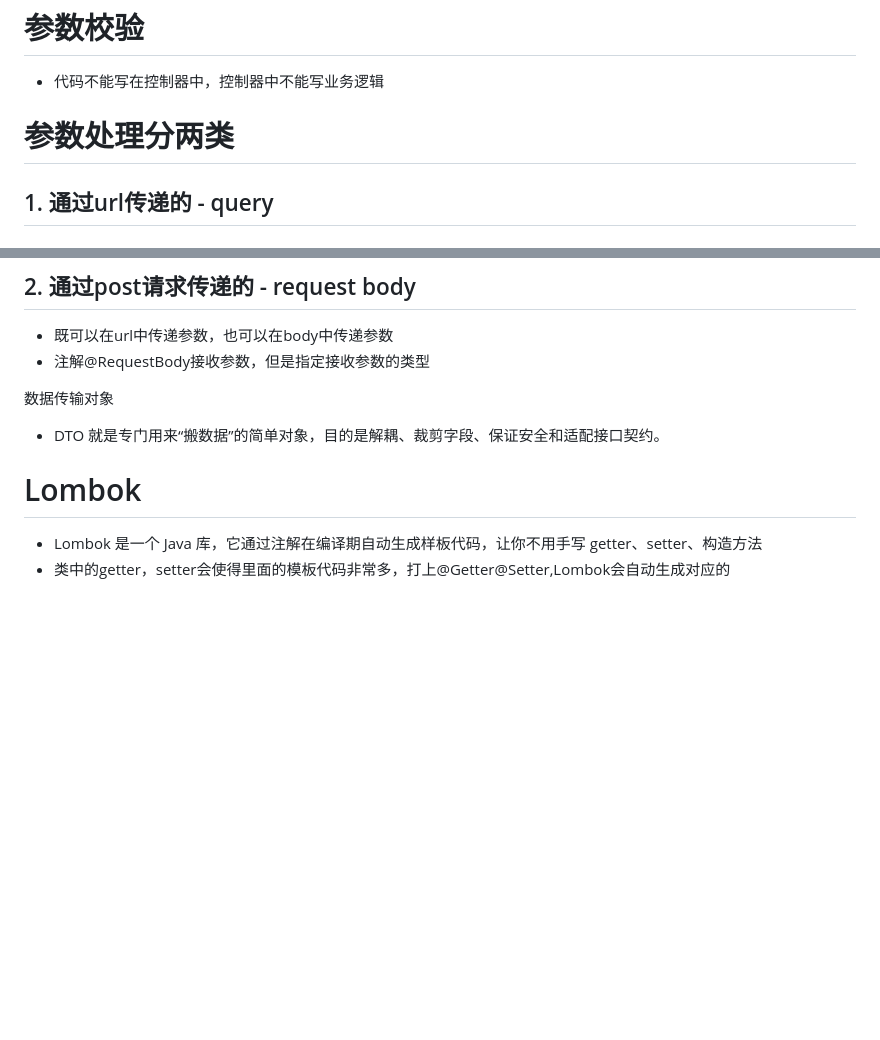
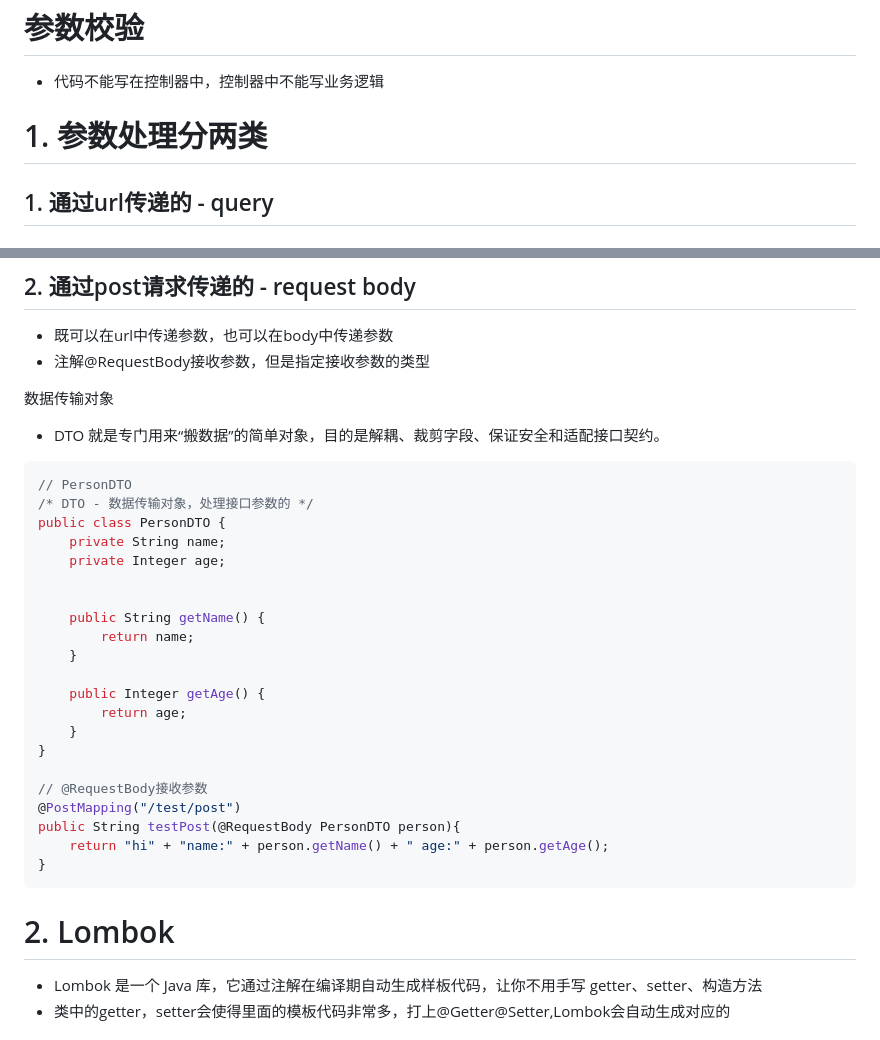
Before and after one commit to 873933753/java_doc, a Markdown page: doc/13_params_validate.md, 2 parts joined by grey strips. GitHub-like rendering; blank space fills up the shorter version.

````diff
--- a/doc/13_params_validate.md
+++ b/doc/13_params_validate.md
@@ -1,7 +1,7 @@
 # 参数校验
 - 代码不能写在控制器中，控制器中不能写业务逻辑
 
-# 参数处理分两类
+# 1. 参数处理分两类
 ## 1. 通过url传递的 - query
 ### 1.1 写在路径中的，如/id/123
 `如何接收参数？`
@@ -49,8 +49,33 @@ public String testParams(@PathVariable(name = "id1")  Integer id,@RequestParam S
 
 数据传输对象
 - DTO 就是专门用来“搬数据”的简单对象，目的是解耦、裁剪字段、保证安全和适配接口契约。
+```java
+// PersonDTO
+/* DTO - 数据传输对象，处理接口参数的 */
+public class PersonDTO {
+    private String name;
+    private Integer age;
 
-# Lombok
+
+    public String getName() {
+        return name;
+    }
+
+    public Integer getAge() {
+        return age;
+    }
+}
+
+// @RequestBody接收参数
+@PostMapping("/test/post")
+public String testPost(@RequestBody PersonDTO person){
+    return "hi" + "name:" + person.getName() + " age:" + person.getAge();
+}
+```
+
+
+
+# 2. Lombok
 - Lombok 是一个 Java 库，它通过注解在编译期自动生成样板代码，让你不用手写 getter、setter、构造方法
 - 类中的getter，setter会使得里面的模板代码非常多，打上@Getter@Setter,Lombok会自动生成对应的
 
````
Also changed, not shown: other parts of doc/13_params_validate.md (+28 -4 lines), doc/assets/validate/lombok_constructor.png (added), doc/assets/validate/lombok_getter.png (added), 2 other files.
